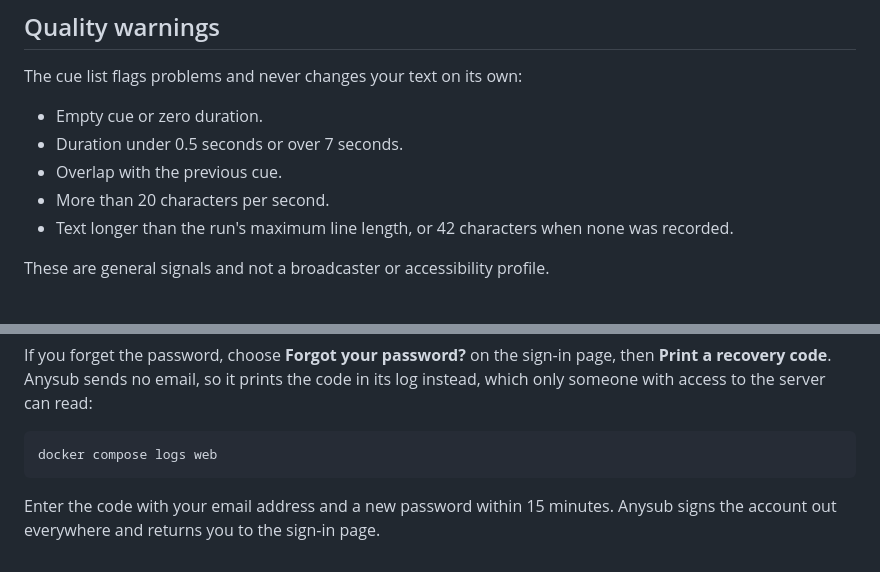
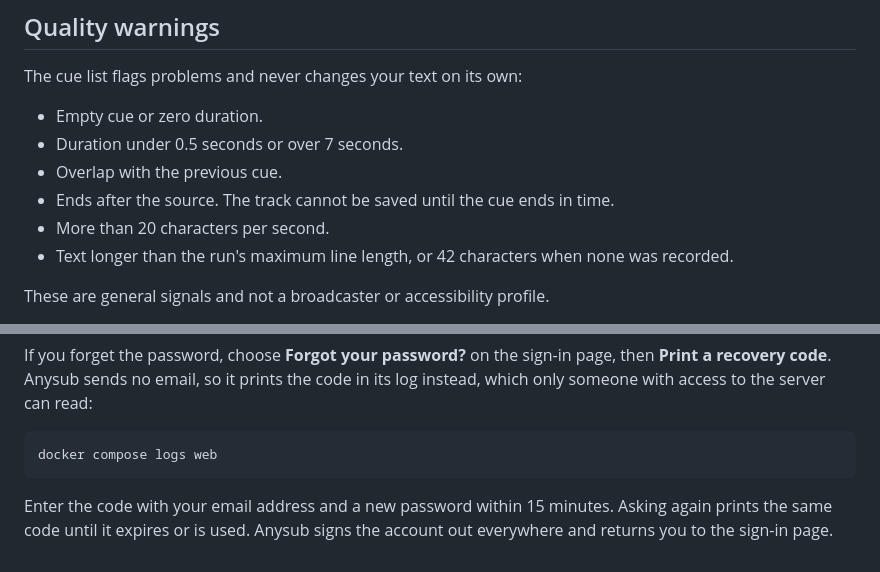
Before and after one commit to pluja/whishper, a Markdown page: docs/USER-GUIDE.md, 2 parts joined by grey strips. Rendered like a GitHub page.

````diff
--- a/docs/USER-GUIDE.md
+++ b/docs/USER-GUIDE.md
@@ -150,6 +152,7 @@ The cue list flags problems and never changes your text on its own:
 - Empty cue or zero duration.
 - Duration under 0.5 seconds or over 7 seconds.
 - Overlap with the previous cue.
+- Ends after the source. The track cannot be saved until the cue ends in time.
 - More than 20 characters per second.
 - Text longer than the run's maximum line length, or 42 characters when none was recorded.
 
@@ -176,4 +179,4 @@ If you forget the password, choose **Forgot your password?** on the sign-in page
 docker compose logs web
 ```
 
-Enter the code with your email address and a new password within 15 minutes. Anysub signs the account out everywhere and returns you to the sign-in page.
+Enter the code with your email address and a new password within 15 minutes. Asking again prints the same code until it expires or is used. Anysub signs the account out everywhere and returns you to the sign-in page.
````
Also changed, not shown: other parts of docs/USER-GUIDE.md (+5 -3 lines), docs/ADMINISTRATION.md (+2 -2 lines), docs/RELEASING.md (+3 -3 lines).
